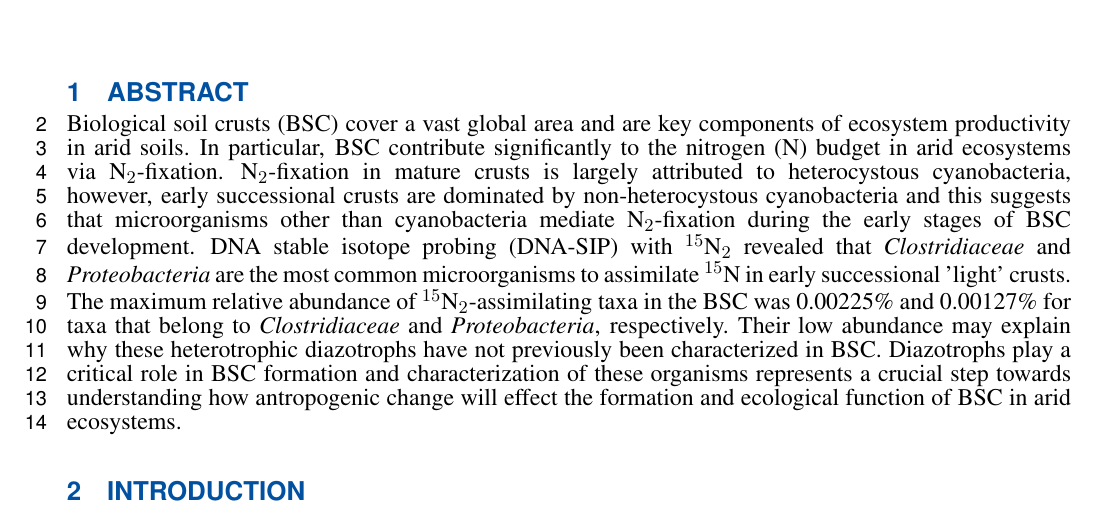
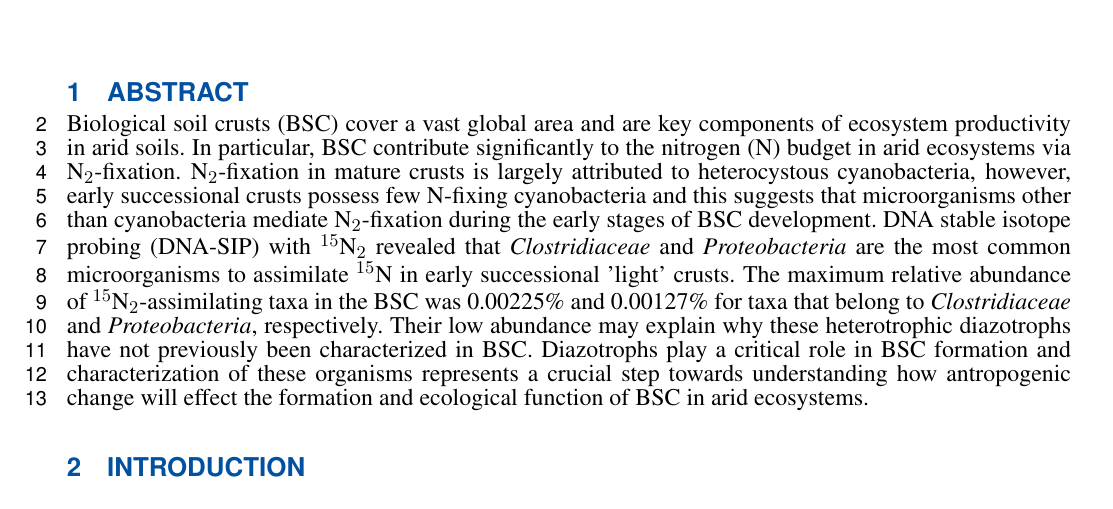
Before and after one commit to eme47/NSIP_authorea, a LaTeX document (full_paper.tex, which reads Abstract.tex): part of page 1 of 25, cut so that both start at the same text. Compiled offline with pdfLaTeX.

Commit message:
small change to abstract text

```diff
--- a/Abstract.tex
+++ b/Abstract.tex
@@ -1,21 +1,23 @@
 \section{Abstract}
-Biological soil crusts (BSC) cover a vast global area and are key components of
-ecosystem productivity in arid soils. In particular, BSC contribute
-significantly to the nitrogen (N) budget in arid ecosystems via
-N$_{2}$-fixation.  N$_{2}$-fixation in mature crusts is largely attributed to
-heterocystous cyanobacteria, however, early successional crusts are dominated
-by non-heterocystous cyanobacteria and this suggests that microorganisms other
-than cyanobacteria mediate N$_{2}$-fixation during the early stages of BSC
-development. DNA stable isotope probing (DNA-SIP) with $^{15}$N$_{2}$ revealed
-that \textit{Clostridiaceae} and \textit{Proteobacteria} are the most common
-microorganisms to assimilate $^{15}$N in early successional 'light' crusts.
-The maximum relative abundance of $^{15}$N$_{2}$-assimilating taxa in the BSC
-was 0.00225\% and 0.00127\% for taxa that belong to \textit{Clostridiaceae} and
-\textit{Proteobacteria}, respectively. Their low abundance may explain why
-these heterotrophic diazotrophs have not previously been characterized in BSC.
-Diazotrophs play a critical role in BSC formation and characterization of these
-organisms represents a crucial step towards understanding how antropogenic
-change will effect the formation and ecological function of BSC in arid
+Biological soil crusts (BSC) cover a vast global area and are key
+components of ecosystem productivity in arid soils. In particular, BSC
+contribute significantly to the nitrogen (N) budget in arid ecosystems
+via N$_{2}$-fixation.  N$_{2}$-fixation in mature crusts is largely
+attributed to heterocystous cyanobacteria, however, early successional
+crusts possess few N-fixing cyanobacteria and this
+suggests that microorganisms other than cyanobacteria mediate
+N$_{2}$-fixation during the early stages of BSC development. DNA stable
+isotope probing (DNA-SIP) with $^{15}$N$_{2}$ revealed that
+\textit{Clostridiaceae} and \textit{Proteobacteria} are the most common
+microorganisms to assimilate $^{15}$N in early successional 'light'
+crusts.  The maximum relative abundance of $^{15}$N$_{2}$-assimilating
+taxa in the BSC was 0.00225\% and 0.00127\% for taxa that belong to
+\textit{Clostridiaceae} and \textit{Proteobacteria}, respectively.
+Their low abundance may explain why these heterotrophic diazotrophs
+have not previously been characterized in BSC.  Diazotrophs play a
+critical role in BSC formation and characterization of these organisms
+represents a crucial step towards understanding how antropogenic change
+will effect the formation and ecological function of BSC in arid
 ecosystems.
 
 %Heterocystous cyanobacteria relative abundance is correlated with mean annual
```
